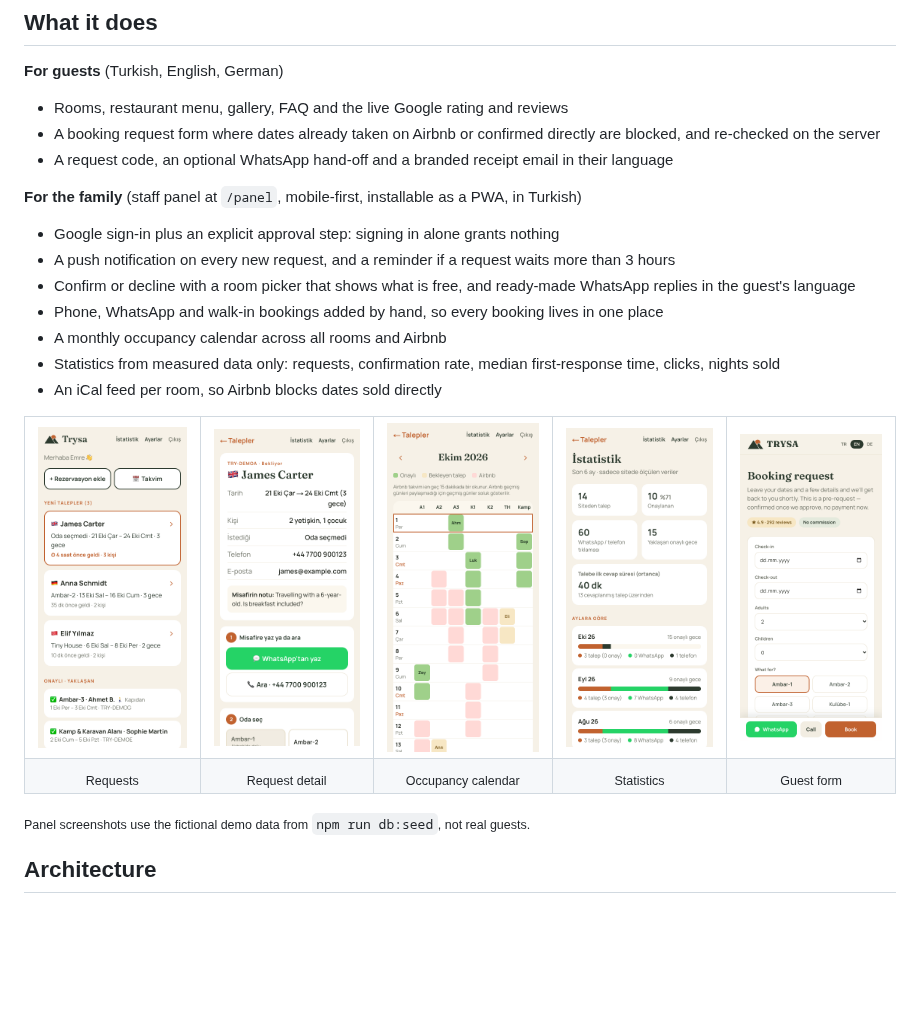
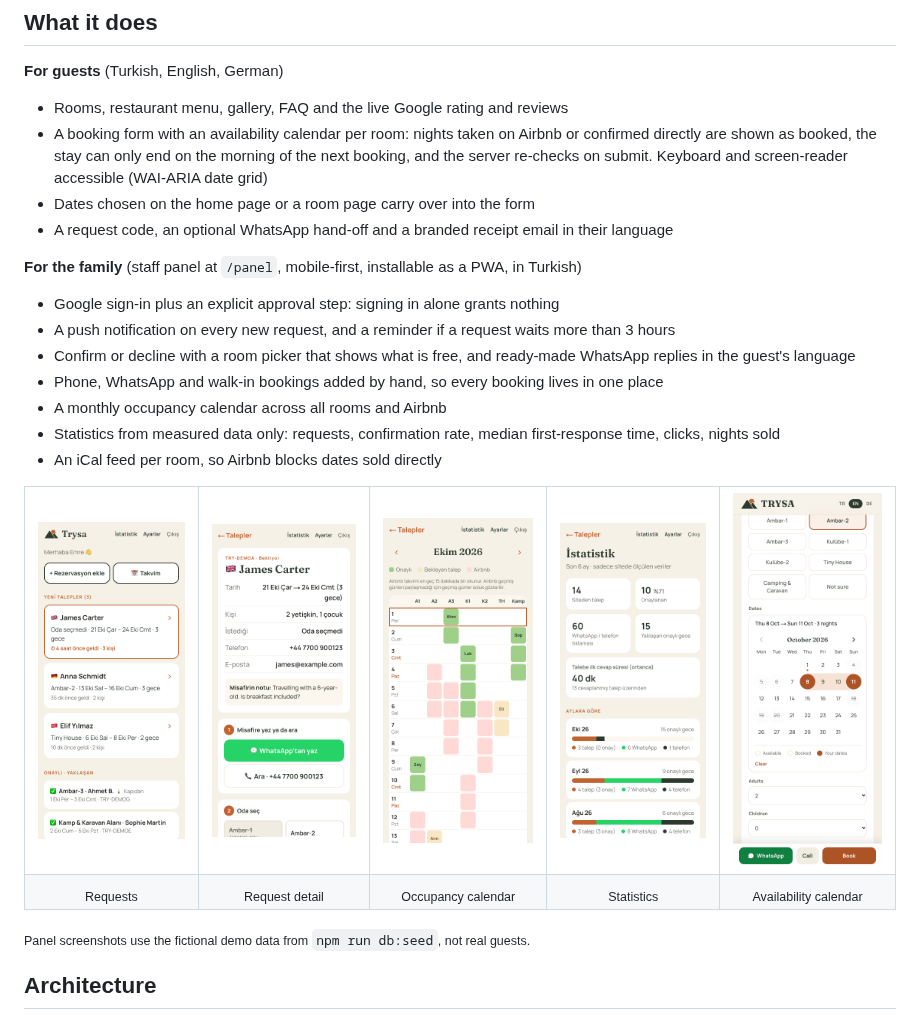
Before and after one commit to sadikemreikiz/trysa-direct-booking, a Markdown page: README.md, the part around one of its changes. Rendered like a GitHub page; pictures changed too: docs/screenshots/booking-mobile.png; blank space fills up the shorter version.

Commit message:
Update the README for the booking calendar
The screenshot uses fictional Airbnb calendars, not real occupancy.

Co-Authored-By: Claude Opus 5.5 <noreply@anthropic.com>

```diff
--- a/README.md
+++ b/README.md
@@ -27,7 +27,8 @@ I built and run this on my own: gathered requirements with the family, chose the
 **For guests** (Turkish, English, German)
 
 - Rooms, restaurant menu, gallery, FAQ and the live Google rating and reviews
-- A booking request form where dates already taken on Airbnb or confirmed directly are blocked, and re-checked on the server
+- A booking form with an availability calendar per room: nights taken on Airbnb or confirmed directly are shown as booked, the stay can only end on the morning of the next booking, and the server re-checks on submit. Keyboard and screen-reader accessible (WAI-ARIA date grid)
+- Dates chosen on the home page or a room page carry over into the form
 - A request code, an optional WhatsApp hand-off and a branded receipt email in their language
 
 **For the family** (staff panel at `/panel`, mobile-first, installable as a PWA, in Turkish)
@@ -53,7 +54,7 @@ I built and run this on my own: gathered requirements with the family, chose the
     <td align="center"><sub>Request detail</sub></td>
     <td align="center"><sub>Occupancy calendar</sub></td>
     <td align="center"><sub>Statistics</sub></td>
-    <td align="center"><sub>Guest form</sub></td>
+    <td align="center"><sub>Availability calendar</sub></td>
   </tr>
 </table>
 
```
Also changed, not shown: other parts of README.md (+1 -1 lines).
